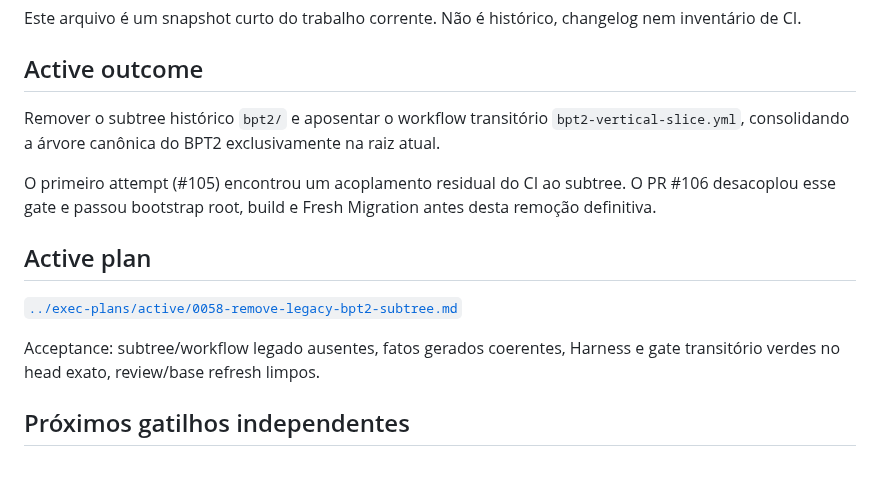
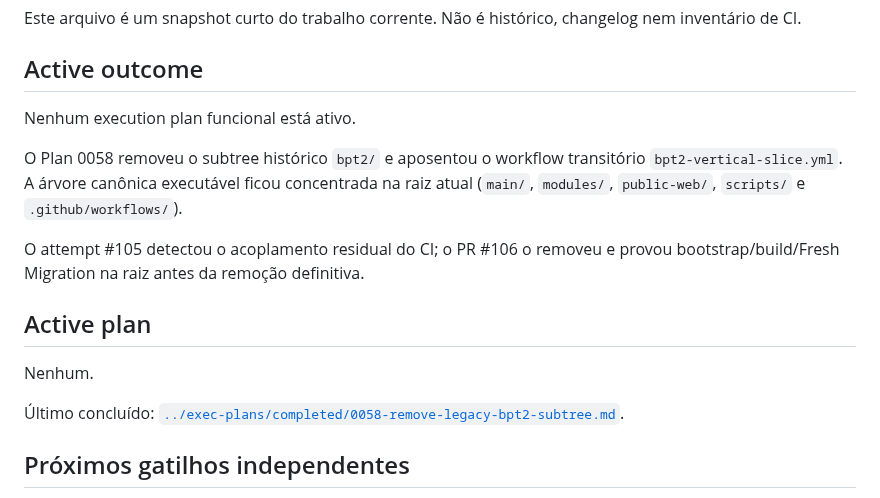
Before and after one commit to igobritoti/bpt2-abp, a Markdown page: docs/agent/CURRENT-WORK.md, the part around the change. Drawn GitHub-style; blank space fills up the shorter version.

Commit message:
Close legacy subtree cleanup

```diff
--- a/docs/agent/CURRENT-WORK.md
+++ b/docs/agent/CURRENT-WORK.md
@@ -6,15 +6,17 @@ Este arquivo é um snapshot curto do trabalho corrente. Não é histórico, chan
 
 ## Active outcome
 
-Remover o subtree histórico `bpt2/` e aposentar o workflow transitório `bpt2-vertical-slice.yml`, consolidando a árvore canônica do BPT2 exclusivamente na raiz atual.
+Nenhum execution plan funcional está ativo.
 
-O primeiro attempt (#105) encontrou um acoplamento residual do CI ao subtree. O PR #106 desacoplou esse gate e passou bootstrap root, build e Fresh Migration antes desta remoção definitiva.
+O Plan 0058 removeu o subtree histórico `bpt2/` e aposentou o workflow transitório `bpt2-vertical-slice.yml`. A árvore canônica executável ficou concentrada na raiz atual (`main/`, `modules/`, `public-web/`, `scripts/` e `.github/workflows/`).
+
+O attempt #105 detectou o acoplamento residual do CI; o PR #106 o removeu e provou bootstrap/build/Fresh Migration na raiz antes da remoção definitiva.
 
 ## Active plan
 
-[`../exec-plans/active/0058-remove-legacy-bpt2-subtree.md`](../exec-plans/active/0058-remove-legacy-bpt2-subtree.md)
+Nenhum.
 
-Acceptance: subtree/workflow legado ausentes, fatos gerados coerentes, Harness e gate transitório verdes no head exato, review/base refresh limpos.
+Último concluído: [`../exec-plans/completed/0058-remove-legacy-bpt2-subtree.md`](../exec-plans/completed/0058-remove-legacy-bpt2-subtree.md).
 
 ## Próximos gatilhos independentes
 
```
